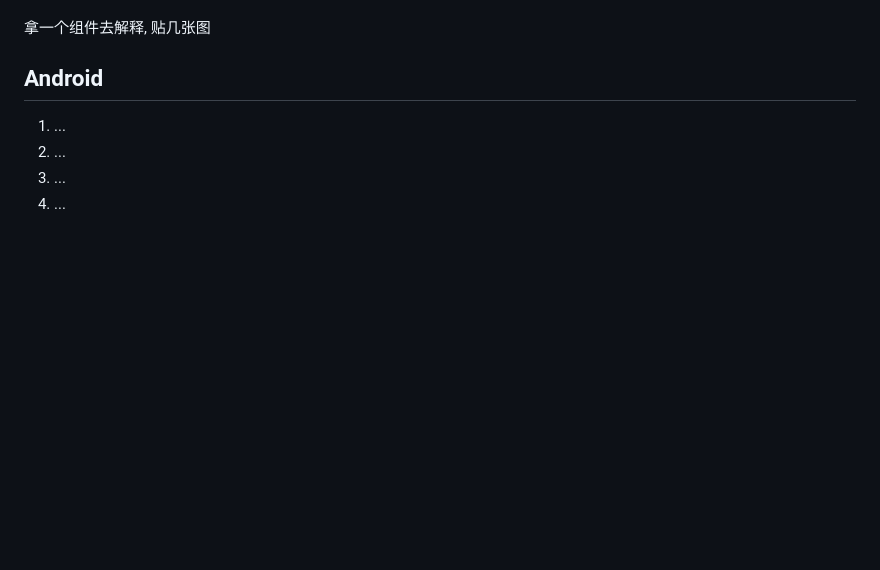
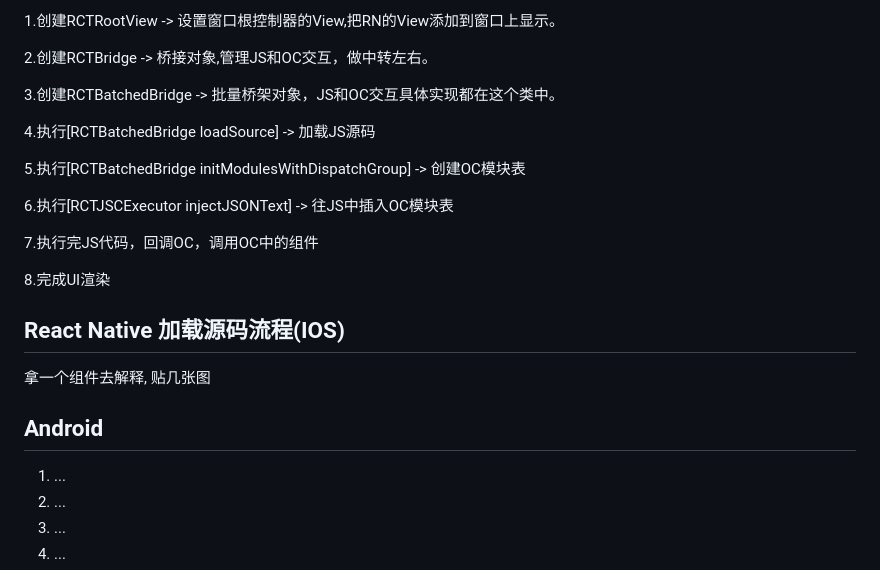
Before and after one commit to OnlyFlyer/notes, a Markdown page: React Native 底层原理.md, the part around one of its changes. Rendered like a GitHub page; blank space fills up the shorter version.

Commit message:
feat: RN 底层原理 and 资源文件

```diff
--- a/React Native 底层原理.md
+++ b/React Native 底层原理.md
@@ -4,3 +32,27 @@ Android 和 IOS 不一定要分开讲, 因为 React Native 处理 Android 和 IO
+1.创建RCTRootView -> 设置窗口根控制器的View,把RN的View添加到窗口上显示。
+
+2.创建RCTBridge -> 桥接对象,管理JS和OC交互，做中转左右。
+
+3.创建RCTBatchedBridge -> 批量桥架对象，JS和OC交互具体实现都在这个类中。
+
+4.执行[RCTBatchedBridge loadSource] -> 加载JS源码
+
+5.执行[RCTBatchedBridge initModulesWithDispatchGroup] -> 创建OC模块表
+
+6.执行[RCTJSCExecutor injectJSONText] -> 往JS中插入OC模块表
+
+7.执行完JS代码，回调OC，调用OC中的组件
+
+8.完成UI渲染
+
+
+## React Native 加载源码流程(IOS)
+
+
+
+
+
+
 
 
 拿一个组件去解释, 贴几张图
```
Also changed, not shown: other parts of React Native 底层原理.md (+31 -3 lines), 基于 React Native 的生鲜销售系统实现.md (+0 -2 lines), important/react-js-java.png (added), important/react-js-oc.png (added), important/react-启动流程.png (added), important/react_modal_1.png (added), important/react_modal_2.png (added).
